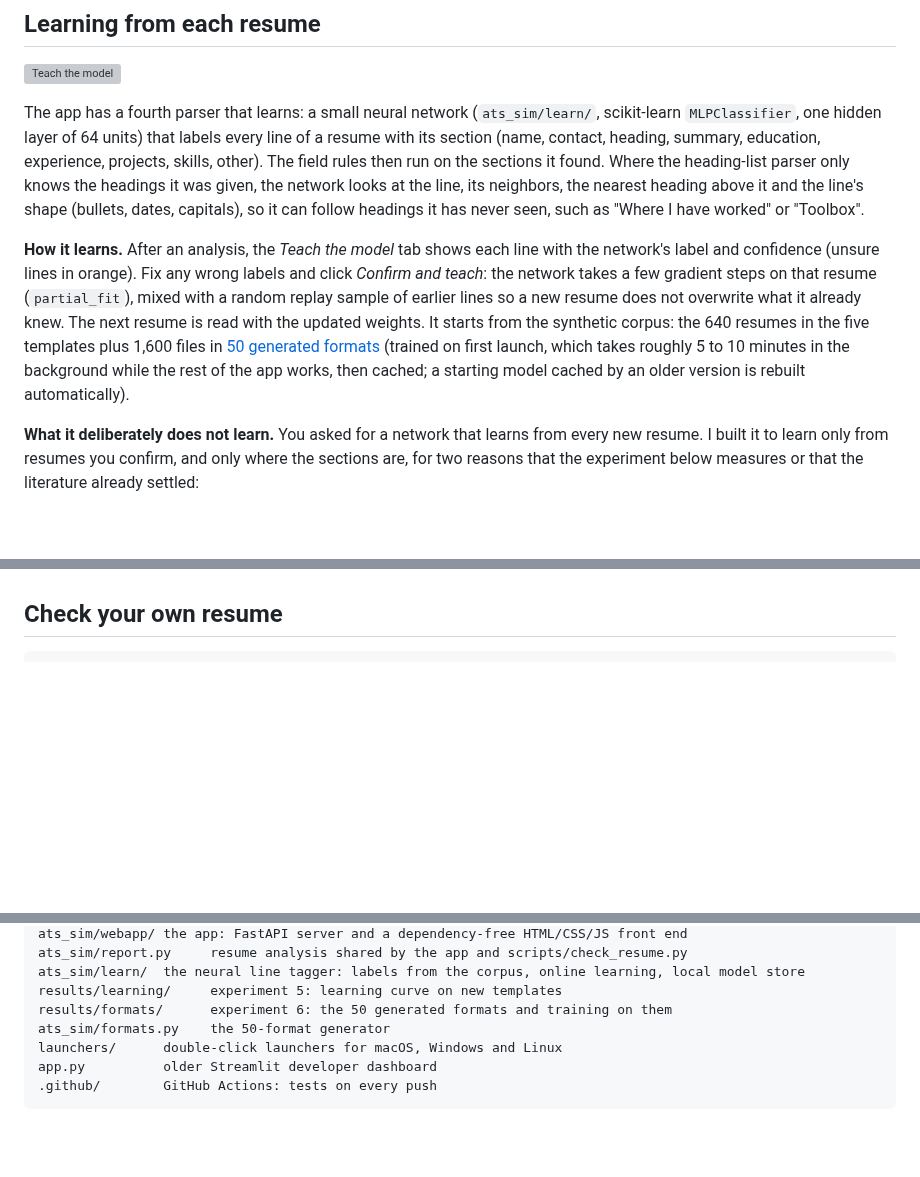
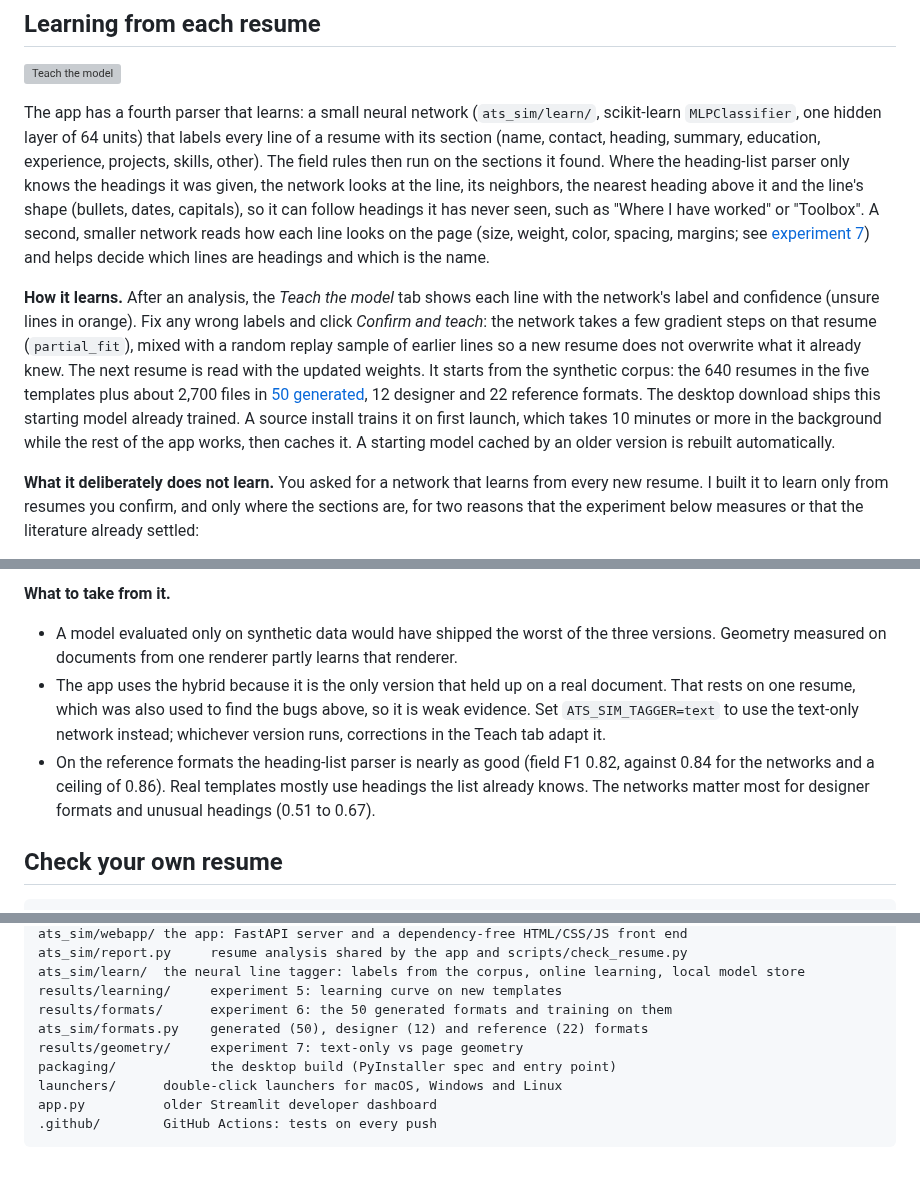
Before and after one commit to shreyosecret/ATSResumeFilter, a Markdown page: README.md, 3 parts joined by grey strips. GitHub-like rendering; blank space fills up the shorter version; grey boxes are pictures that could not be loaded.

```diff
--- a/README.md
+++ b/README.md
@@ -288,9 +289,9 @@ A big taxonomy halves the synonym penalty (it maps "finite element analysis" to
 
 ![Teach the model](docs/screenshots/teach-the-model.png)
 
-The app has a fourth parser that learns: a small neural network (`ats_sim/learn/`, scikit-learn `MLPClassifier`, one hidden layer of 64 units) that labels every line of a resume with its section (name, contact, heading, summary, education, experience, projects, skills, other). The field rules then run on the sections it found. Where the heading-list parser only knows the headings it was given, the network looks at the line, its neighbors, the nearest heading above it and the line's shape (bullets, dates, capitals), so it can follow headings it has never seen, such as "Where I have worked" or "Toolbox".
+The app has a fourth parser that learns: a small neural network (`ats_sim/learn/`, scikit-learn `MLPClassifier`, one hidden layer of 64 units) that labels every line of a resume with its section (name, contact, heading, summary, education, experience, projects, skills, other). The field rules then run on the sections it found. Where the heading-list parser only knows the headings it was given, the network looks at the line, its neighbors, the nearest heading above it and the line's shape (bullets, dates, capitals), so it can follow headings it has never seen, such as "Where I have worked" or "Toolbox". A second, smaller network reads how each line looks on the page (size, weight, color, spacing, margins; see [experiment 7](#7-reading-the-page-geometry-designer-and-reference-formats)) and helps decide which lines are headings and which is the name.
 
-**How it learns.** After an analysis, the *Teach the model* tab shows each line with the network's label and confidence (unsure lines in orange). Fix any wrong labels and click *Confirm and teach*: the network takes a few gradient steps on that resume (`partial_fit`), mixed with a random replay sample of earlier lines so a new resume does not overwrite what it already knew. The next resume is read with the updated weights. It starts from the synthetic corpus: the 640 resumes in the five templates plus 1,600 files in [50 generated formats](#6-fifty-generated-formats) (trained on first launch, which takes roughly 5 to 10 minutes in the background while the rest of the app works, then cached; a starting model cached by an older version is rebuilt automatically).
+**How it learns.** After an analysis, the *Teach the model* tab shows each line with the network's label and confidence (unsure lines in orange). Fix any wrong labels and click *Confirm and teach*: the network takes a few gradient steps on that resume (`partial_fit`), mixed with a random replay sample of earlier lines so a new resume does not overwrite what it already knew. The next resume is read with the updated weights. It starts from the synthetic corpus: the 640 resumes in the five templates plus about 2,700 files in [50 generated](#6-fifty-generated-formats), 12 designer and 22 reference formats. The desktop download ships this starting model already trained. A source install trains it on first launch, which takes 10 minutes or more in the background while the rest of the app works, then caches it. A starting model cached by an older version is rebuilt automatically.
 
 **What it deliberately does not learn.** You asked for a network that learns from every new resume. I built it to learn only from resumes you confirm, and only where the sections are, for two reasons that the experiment below measures or that the literature already settled:
 
@@ -356,3 +389,8 @@ The app's starting model now trains on the five templates and all 50 formats. Th
+**What to take from it.**
+
+- A model evaluated only on synthetic data would have shipped the worst of the three versions. Geometry measured on documents from one renderer partly learns that renderer.
+- The app uses the hybrid because it is the only version that held up on a real document. That rests on one resume, which was also used to find the bugs above, so it is weak evidence. Set `ATS_SIM_TAGGER=text` to use the text-only network instead; whichever version runs, corrections in the Teach tab adapt it.
+- On the reference formats the heading-list parser is nearly as good (field F1 0.82, against 0.84 for the networks and a ceiling of 0.86). Real templates mostly use headings the list already knows. The networks matter most for designer formats and unusual headings (0.51 to 0.67).
 
 ## Check your own resume
 
@@ -401,7 +440,9 @@ ats_sim/report.py     resume analysis shared by the app and scripts/check_resume
 ats_sim/learn/  the neural line tagger: labels from the corpus, online learning, local model store
 results/learning/     experiment 5: learning curve on new templates
 results/formats/      experiment 6: the 50 generated formats and training on them
-ats_sim/formats.py    the 50-format generator
+ats_sim/formats.py    generated (50), designer (12) and reference (22) formats
+results/geometry/     experiment 7: text-only vs page geometry
+packaging/            the desktop build (PyInstaller spec and entry point)
 launchers/      double-click launchers for macOS, Windows and Linux
 app.py          older Streamlit developer dashboard
 .github/        GitHub Actions: tests on every push
```
Also changed, not shown: other parts of README.md (+37 -3 lines), results/geometry/geometry_ablation.png (added), 5 other files.
